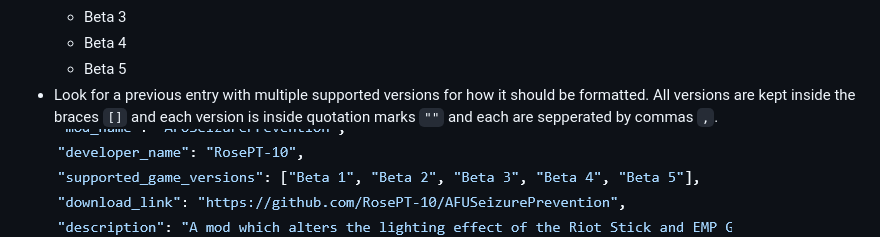
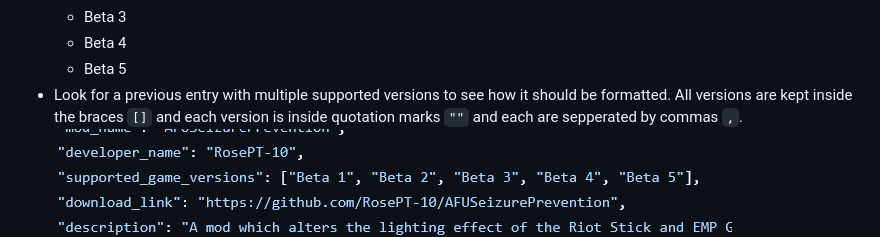
Before and after one commit to RosePT-10/AfuDB, a Markdown page: README.md, the part around the change. Rendered like a GitHub page.

```diff
--- a/README.md
+++ b/README.md
@@ -19,7 +19,7 @@ Airframe Ultra Mod Database. Directly inspired by the Rain World Mod Database by
   - Beta 3
   - Beta 4
   - Beta 5
-- Look for a previous entry with multiple supported versions for how it should be formatted. All versions are kept inside the braces ``[]`` and each version is inside quotation marks ``""`` and each are sepperated by commas ``,``.
+- Look for a previous entry with multiple supported versions to see how it should be formatted. All versions are kept inside the braces ``[]`` and each version is inside quotation marks ``""`` and each are sepperated by commas ``,``.
 ![A screenshot of the submissions.js file focused on how a properly formatted supported game versions field should look](https://github.com/RosePT-10/AfuDB/blob/9c647ce8d42996fe5d99b94cec7fe2ff042dabfb/assets/readme_img/Screenshot%202026-04-10%20180101.png)
 - **The** ``order`` **field is used for your REQUIRED IMAGE SUBMISSION.** Set the order field to +1 the last submission. If the last submission has ``"order": "4"`` then yours should be ``"order": "5"``. Once every field has been updated, save your changes and create your new fork.
 - In order to submit your image, you first need to navigate to your new fork:
```
